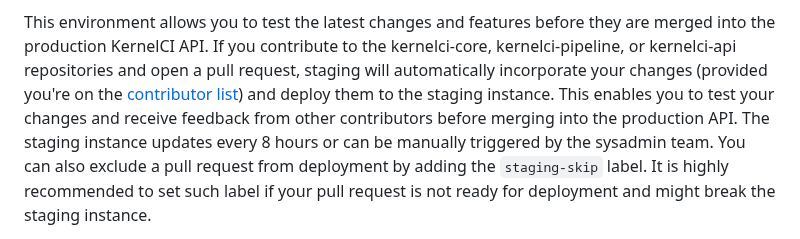
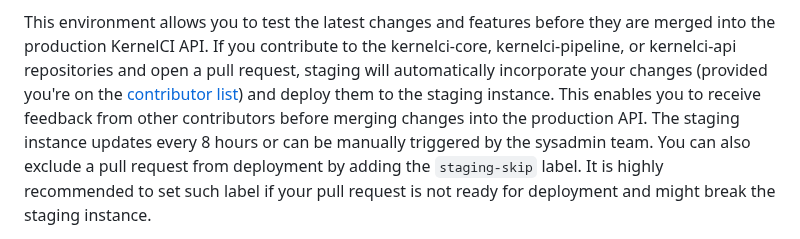
Before and after one commit to kernelci/kernelci-api, a Markdown page: doc/staging.md, the part around the change. Rendered like a GitHub page.

Commit message:
docs: Avoid repetition
First sentence of the adjusted section already mentions ability to test
the latest changes and features before they are merged into the
production KernelCI API.

Signed-off-by: Paweł Wieczorek <pawiecz@collabora.com>

```diff
--- a/doc/staging.md
+++ b/doc/staging.md
@@ -11,8 +11,8 @@ This environment allows you to test the latest changes and features before they
 merged into the production KernelCI API.
 If you contribute to the kernelci-core, kernelci-pipeline, or kernelci-api repositories and
 open a pull request, staging will automatically incorporate your changes (provided you're on the [contributor list](https://github.com/kernelci/kernelci-deploy/blob/main/data/staging.ini))
-and deploy them to the staging instance. This enables you to test your changes
-and receive feedback from other contributors before merging into the production API.
+and deploy them to the staging instance. This enables you to receive feedback
+from other contributors before merging changes into the production API.
 The staging instance updates every 8 hours or can be manually triggered by
 the sysadmin team. You can also exclude a pull request from deployment by adding the `staging-skip` label.
 It is highly recommended to set such label if your pull request is not ready for
```
